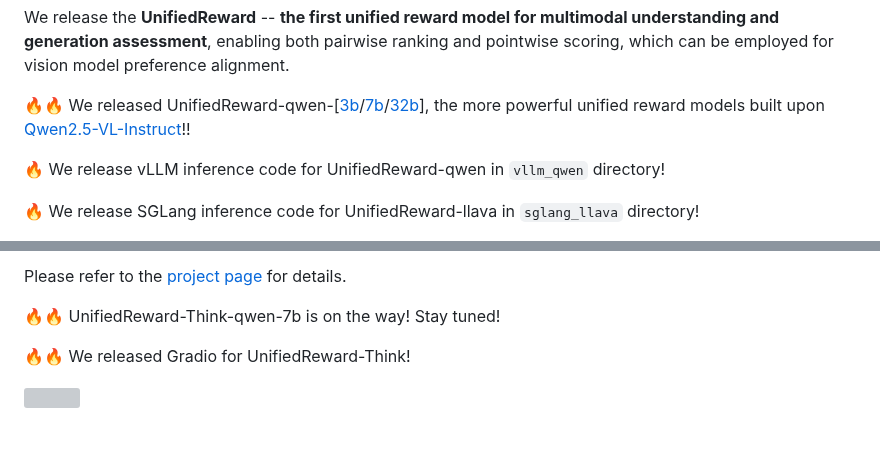
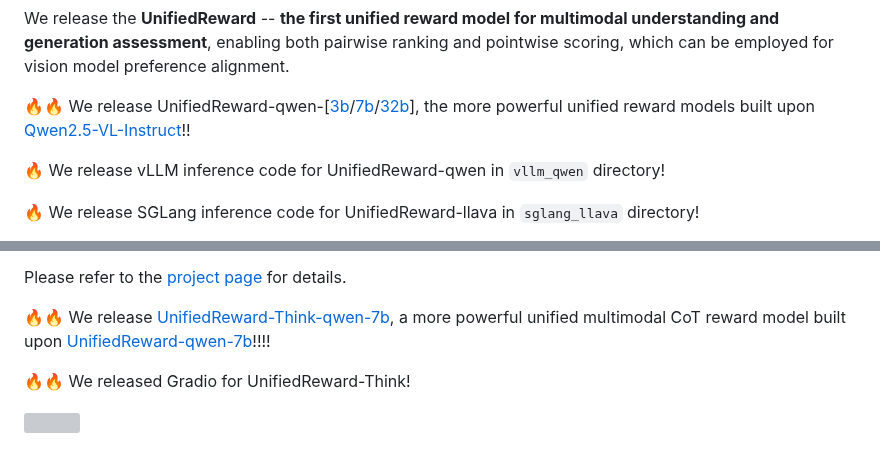
Before and after one commit to Ni-Songhao/UnifiedReward, a Markdown page: README.md, 2 parts joined by grey strips. GitHub-like rendering; grey boxes are pictures that could not be loaded.

```diff
--- a/README.md
+++ b/README.md
@@ -42,7 +42,7 @@ We release the **UnifiedReward** -- **the first unified reward model for multimo
 
 
 
-🔥🔥 We released UnifiedReward-qwen-[[3b](https://huggingface.co/CodeGoat24/UnifiedReward-qwen-3b)/[7b](https://huggingface.co/CodeGoat24/UnifiedReward-qwen-7b)/[32b](https://huggingface.co/CodeGoat24/UnifiedReward-qwen-32b)], the more powerful unified reward models built upon [Qwen2.5-VL-Instruct](https://huggingface.co/collections/Qwen/qwen25-vl-6795ffac22b334a837c0f9a5)!!
+🔥🔥 We release UnifiedReward-qwen-[[3b](https://huggingface.co/CodeGoat24/UnifiedReward-qwen-3b)/[7b](https://huggingface.co/CodeGoat24/UnifiedReward-qwen-7b)/[32b](https://huggingface.co/CodeGoat24/UnifiedReward-qwen-32b)], the more powerful unified reward models built upon [Qwen2.5-VL-Instruct](https://huggingface.co/collections/Qwen/qwen25-vl-6795ffac22b334a837c0f9a5)!!
 
 🔥 We release vLLM inference code for UnifiedReward-qwen in `vllm_qwen` directory!
 
@@ -72,7 +76,7 @@ We release **UnifiedReward-Think** -- **the first unified multimodal CoT reward
 
 Please refer to the [project page](https://github.com/CodeGoat24/UnifiedReward/tree/main/UnifiedReward-Think) for details.
 
-🔥🔥 UnifiedReward-Think-qwen-7b is on the way! Stay tuned!
+🔥🔥 We release [UnifiedReward-Think-qwen-7b](https://huggingface.co/CodeGoat24/UnifiedReward-Think-qwen-7b), a more powerful unified multimodal CoT reward model built upon [UnifiedReward-qwen-7b](https://huggingface.co/CodeGoat24/UnifiedReward-qwen-7b)!!!!
 
 🔥🔥 We released Gradio for UnifiedReward-Think!
 <p align="left" width="100%">
```
Also changed, not shown: other parts of README.md (+4 -0 lines).
